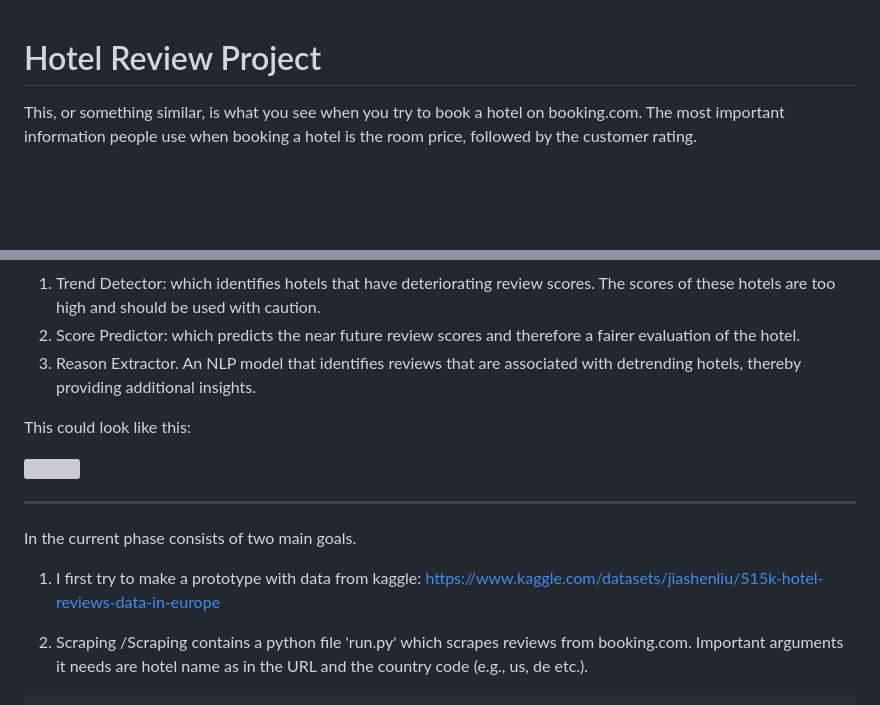
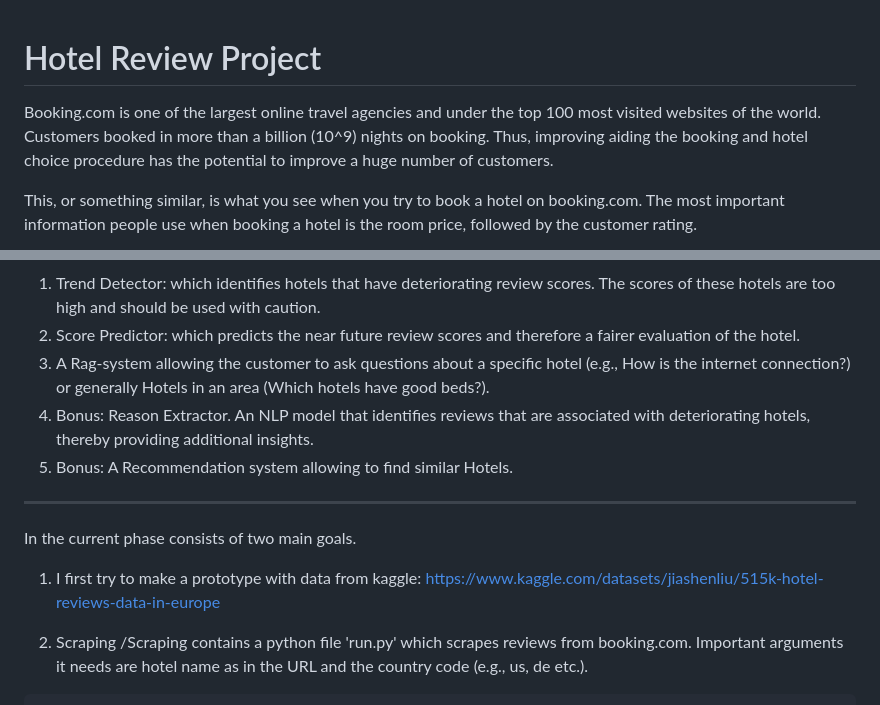
Before and after one commit to alantump/Hotel_review_project, a Markdown page: README.md, 2 parts joined by grey strips. GitHub-like rendering; blank space fills up the shorter version; grey boxes are pictures that could not be loaded.

```diff
--- a/README.md
+++ b/README.md
@@ -1,4 +1,6 @@
 # Hotel Review Project
+
+Booking.com is one of the largest online travel agencies and under the top 100 most visited websites of the world. Customers booked in more than a billion (10^9) nights on booking. Thus, improving aiding the booking and hotel choice procedure has the potential to improve a huge number of customers.
 
 This, or something similar, is what you see when you try to book a hotel on booking.com.
 The most important information people use when booking a hotel is the room price, followed by the customer rating.
@@ -13,11 +15,9 @@ Here we want to better inform consumers by developing a Google Chrome extension
 
 1. Trend Detector: which identifies hotels that have deteriorating review scores. The scores of these hotels are too high and should be used with caution.
 2. Score Predictor: which predicts the near future review scores and therefore a fairer evaluation of the hotel.
-3. Reason Extractor. An NLP model that identifies reviews that are associated with detrending hotels, thereby providing additional insights.
-
-This could look like this:
-
-<img src="pics/Hotel_example.png" width="60%">
+3. A Rag-system allowing the customer to ask questions about a specific hotel (e.g., How is the internet connection?) or generally Hotels in an area (Which hotels have good beds?).
+4. Bonus: Reason Extractor. An NLP model that identifies reviews that are associated with deteriorating hotels, thereby providing additional insights.
+5. Bonus: A Recommendation system allowing to find similar Hotels.
 
 ---
 
@@ -25,6 +25,7 @@ In the current phase consists of two main goals.
 
 1. I first try to make a prototype with data from kaggle:
    https://www.kaggle.com/datasets/jiashenliu/515k-hotel-reviews-data-in-europe
+
 
 2. Scraping
    /Scraping contains a python file 'run.py' which scrapes reviews from booking.com. Important arguments it needs are hotel name as in the URL and the country code (e.g., us, de etc.).
```
